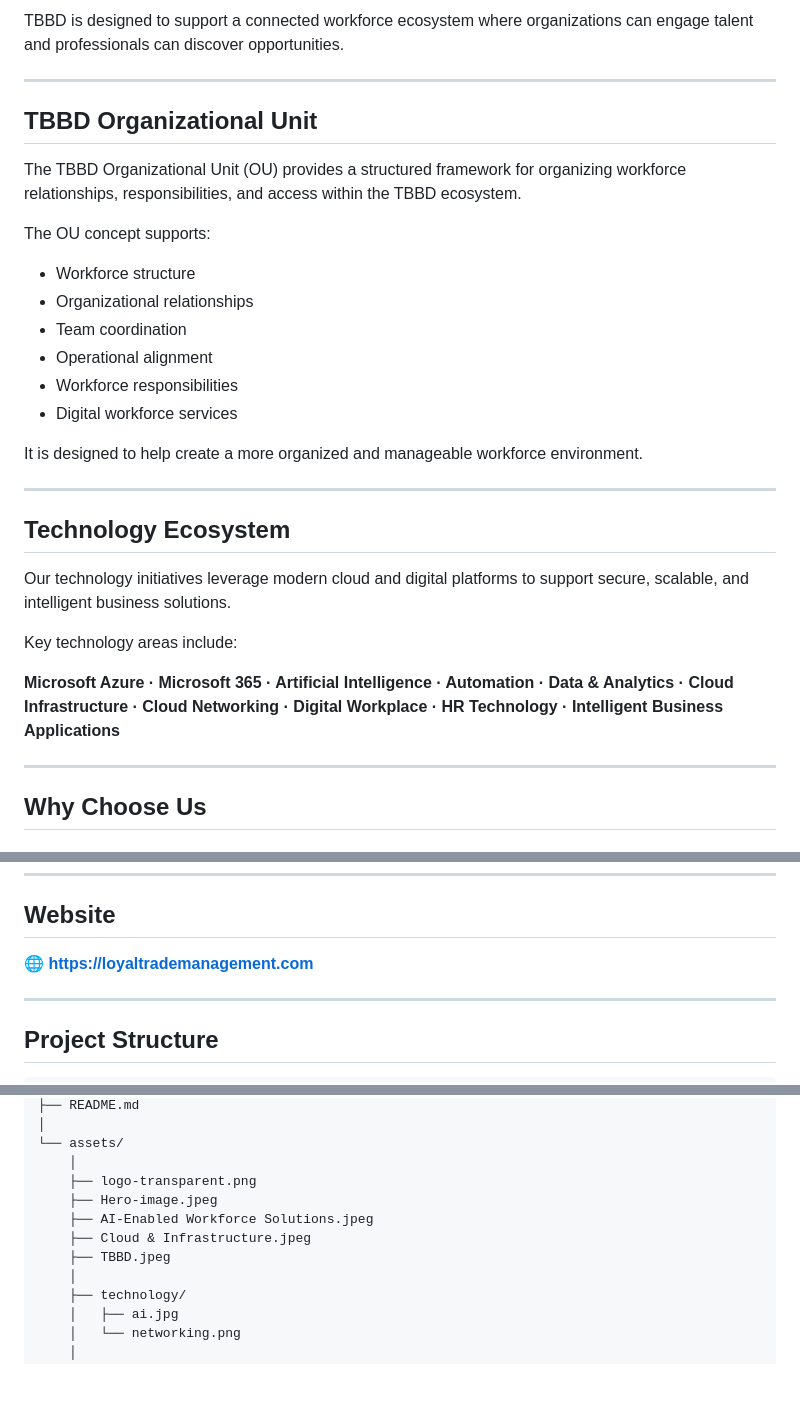
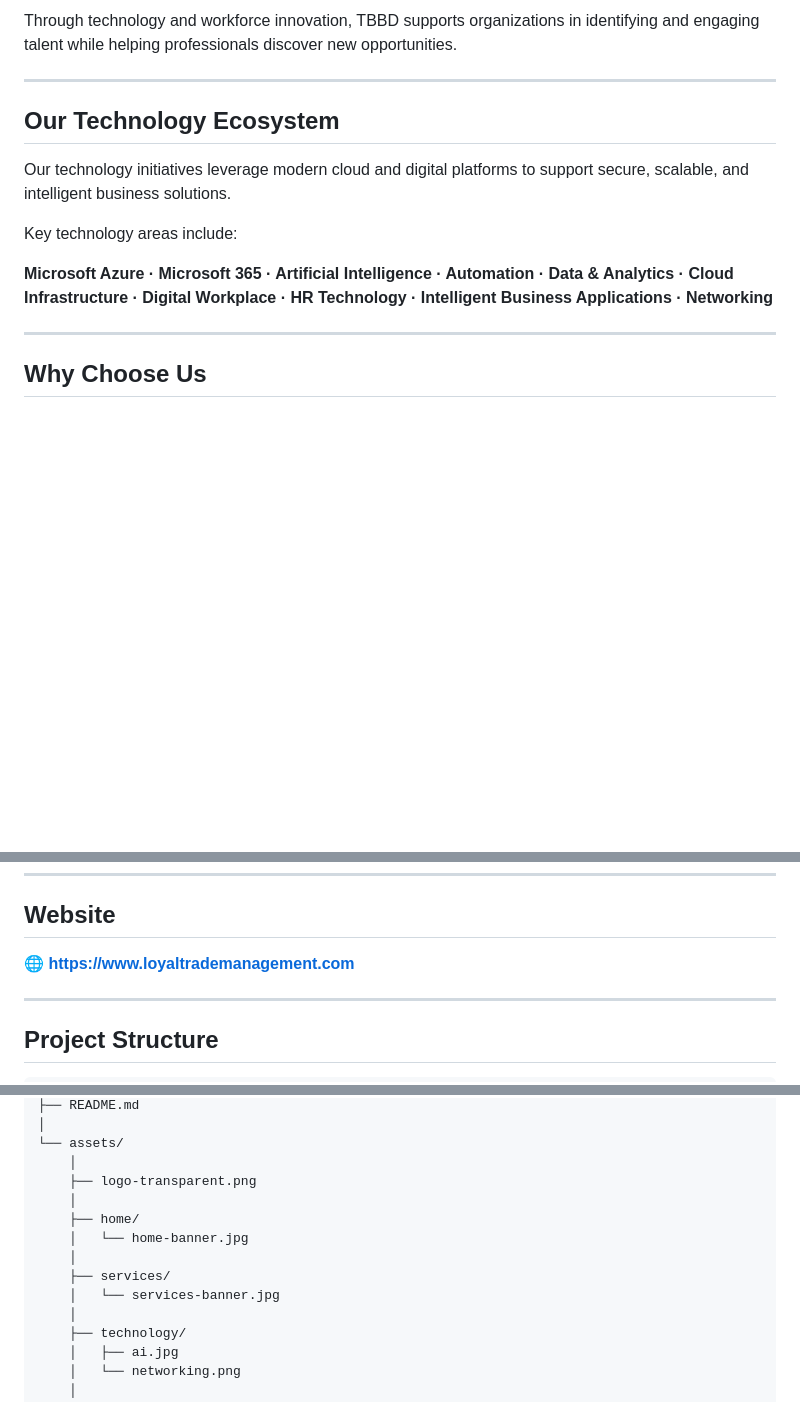
Before and after one commit to Talent-Bridge-BD/loyaltrademanagement-website, a Markdown page: README.md, 3 parts joined by grey strips. GitHub-like rendering; blank space fills up the shorter version.

```diff
--- a/README.md
+++ b/README.md
@@ -132,32 +135,15 @@ TBBD combines:
 
-TBBD is designed to support a connected workforce ecosystem where organizations can engage talent and professionals can discover opportunities.
+Through technology and workforce innovation, TBBD supports organizations in identifying and engaging talent while helping professionals discover new opportunities.
 
 ---
 
-## TBBD Organizational Unit
-
-The TBBD Organizational Unit (OU) provides a structured framework for organizing workforce relationships, responsibilities, and access within the TBBD ecosystem.
-
-The OU concept supports:
-
-- Workforce structure
-- Organizational relationships
-- Team coordination
-- Operational alignment
-- Workforce responsibilities
-- Digital workforce services
-
-It is designed to help create a more organized and manageable workforce environment.
-
----
-
-## Technology Ecosystem
+## Our Technology Ecosystem
 
 Our technology initiatives leverage modern cloud and digital platforms to support secure, scalable, and intelligent business solutions.
 
 Key technology areas include:
 
-**Microsoft Azure · Microsoft 365 · Artificial Intelligence · Automation · Data & Analytics · Cloud Infrastructure · Cloud Networking · Digital Workplace · HR Technology · Intelligent Business Applications**
+**Microsoft Azure · Microsoft 365 · Artificial Intelligence · Automation · Data & Analytics · Cloud Infrastructure · Digital Workplace · HR Technology · Intelligent Business Applications · Networking**
 
 ---
 
@@ -207,7 +193,7 @@ We combine human expertise with technology and innovation to create practical so
 
 ## Website
 
-🌐 **https://loyaltrademanagement.com**
+🌐 **https://www.loyaltrademanagement.com**
 
 ---
 
@@ -231,10 +217,12 @@ loyaltrademanagement-website/
 └── assets/
     │
     ├── logo-transparent.png
-    ├── Hero-image.jpeg
-    ├── AI-Enabled Workforce Solutions.jpeg
-    ├── Cloud & Infrastructure.jpeg
-    ├── TBBD.jpeg
+    │
+    ├── home/
+    │   └── home-banner.jpg
+    │
+    ├── services/
+    │   └── services-banner.jpg
     │
     ├── technology/
     │   ├── ai.jpg
```
Also changed, not shown: other parts of README.md (+26 -23 lines).
